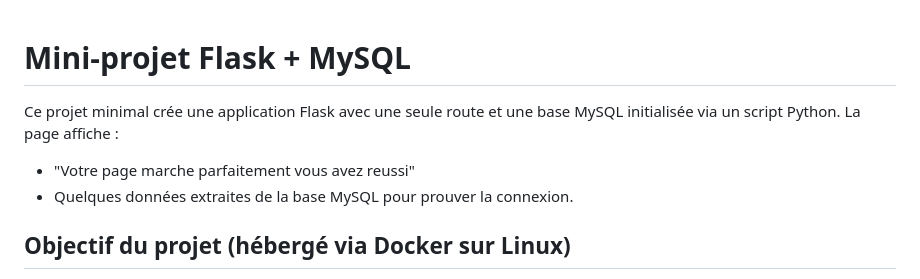
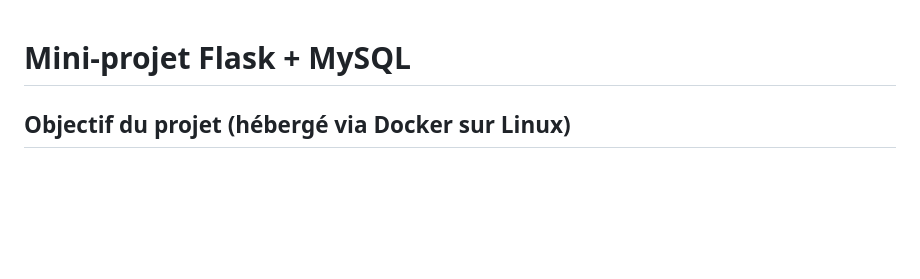
Before and after one commit to HSEV/R5A07_Auto_Flask_Code, a Markdown page: README.md, the part around the change. Drawn GitHub-style; blank space fills up the shorter version.

Commit message:
Simplify README by removing project description

```diff
--- a/README.md
+++ b/README.md
@@ -1,8 +1,4 @@
 # Mini-projet Flask + MySQL
-
-Ce projet minimal crée une application Flask avec une seule route et une base MySQL initialisée via un script Python. La page affiche :
-- "Votre page marche parfaitement vous avez reussi"
-- Quelques données extraites de la base MySQL pour prouver la connexion.
 
 ## Objectif du projet (hébergé via Docker sur Linux)
 
```
